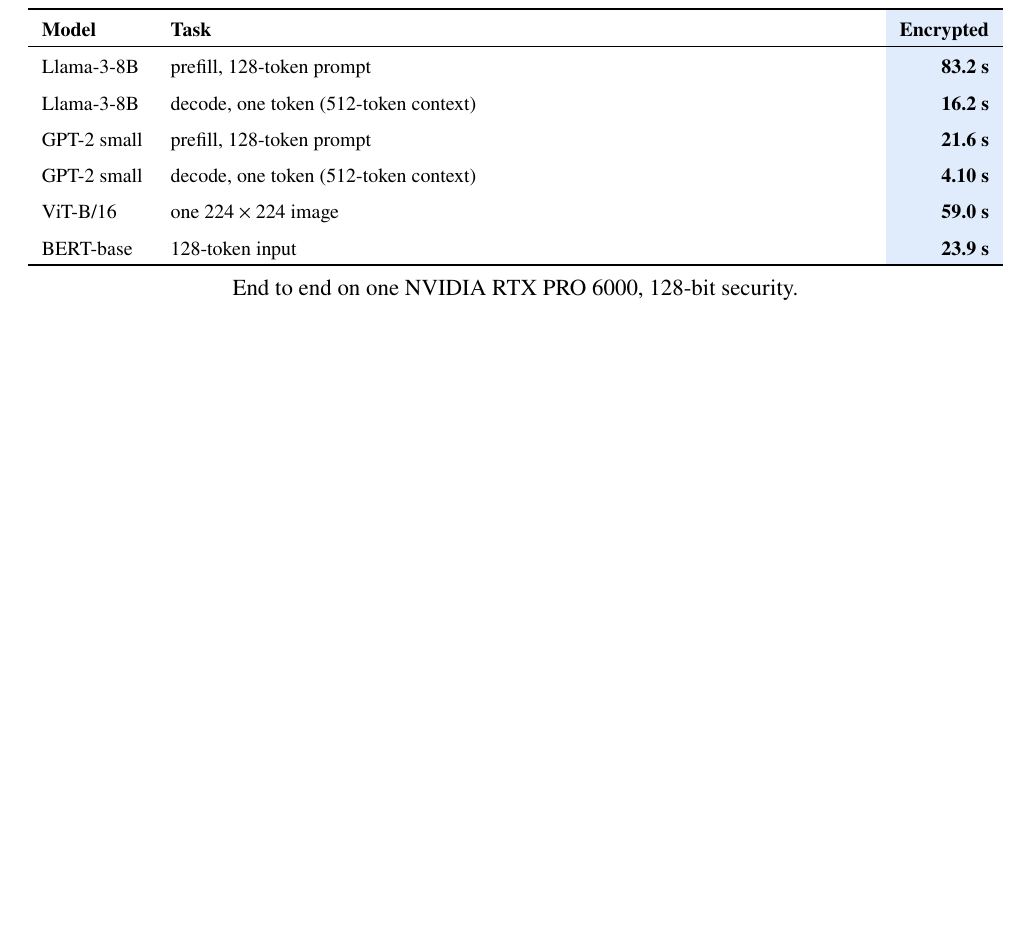
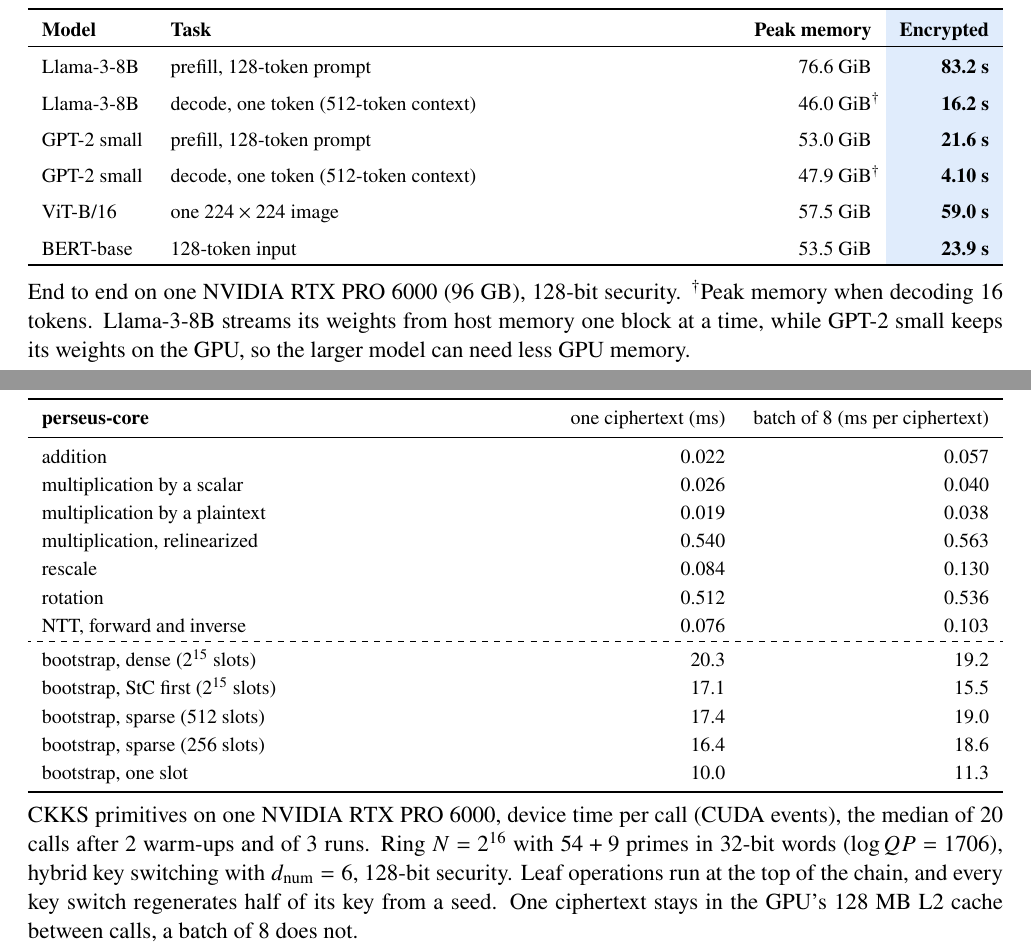
Before and after one commit to erodola/perseus, a LaTeX figure (assets/paper-tables.tex): page 1 of 6 before the commit and pages 1 and 7 of 7 after it, the two joined at a grey line, the shorter picture padded with empty space. Compiled offline with pdfLaTeX.

Commit message:
README: peak memory, runtime primitives, antialiased tables

```diff
--- a/assets/paper-tables.tex
+++ b/assets/paper-tables.tex
@@ -19,6 +19,10 @@
 % Perseus' numbers on the Rust + CUDA runtime (paper campaign 2026-10-22/23 and docs/REPORT.md: medians; default plan per model; decode at a 512-token context)
 \newcommand{\llamapf}{83.2}\newcommand{\llamadec}{16.2}\newcommand{\gptpf}{21.6}\newcommand{\gptdec}{4.10}
 \newcommand{\vitimg}{59.0}\newcommand{\bertin}{23.9}
+% peak GPU memory, GiB: total minus free after setup (the runtime allocates nothing after it); the decode rows at a
+% short context (the repro scripts' 16 tokens), the paper's "less than 48 GiB"
+\newcommand{\llamapfmem}{76.6}\newcommand{\llamadecmem}{46.0}\newcommand{\gptpfmem}{53.0}\newcommand{\gptdecmem}{47.9}
+\newcommand{\vitmem}{57.5}\newcommand{\bertmem}{53.5}
 \newcommand{\oursrow}{\rowcolor{ours}}
 \newcommand{\oc}{\cellcolor{ours}}
 \newcommand{\yes}{\textcolor{yescol}{\ding{51}}}
@@ -35,19 +39,21 @@
 \begin{tbl}
 % no padding around the rules, so the Perseus column's fill runs unbroken from rule to rule
 \renewcommand{\arraystretch}{1.3}\setlength{\aboverulesep}{0pt}\setlength{\belowrulesep}{0pt}\setlength{\extrarowheight}{2pt}
-\begin{tabularx}{\linewidth}{lL{1}P}
+\begin{tabularx}{\linewidth}{lL{1}rP}
 \toprule
-\textbf{Model} & \textbf{Task} & \textbf{Encrypted} \\
+\textbf{Model} & \textbf{Task} & \textbf{Peak memory} & \textbf{Encrypted} \\
 \midrule
-Llama-3-8B & prefill, 128-token prompt & \textbf{\llamapf\ s} \\
-Llama-3-8B & decode, one token (512-token context) & \textbf{\llamadec\ s} \\
-GPT-2 small & prefill, 128-token prompt & \textbf{\gptpf\ s} \\
-GPT-2 small & decode, one token (512-token context) & \textbf{\gptdec\ s} \\
-ViT-B/16 & one $224\times224$ image & \textbf{\vitimg\ s} \\
-BERT-base & 128-token input & \textbf{\bertin\ s} \\
+Llama-3-8B & prefill, 128-token prompt & \llamapfmem\ GiB & \textbf{\llamapf\ s} \\
+Llama-3-8B & decode, one token (512-token context) & \llamadecmem\ GiB\nt{\dagger} & \textbf{\llamadec\ s} \\
+GPT-2 small & prefill, 128-token prompt & \gptpfmem\ GiB & \textbf{\gptpf\ s} \\
+GPT-2 small & decode, one token (512-token context) & \gptdecmem\ GiB\nt{\dagger} & \textbf{\gptdec\ s} \\
+ViT-B/16 & one $224\times224$ image & \vitmem\ GiB & \textbf{\vitimg\ s} \\
+BERT-base & 128-token input & \bertmem\ GiB & \textbf{\bertin\ s} \\
 \bottomrule
 \end{tabularx}
-\tcap{\centering End to end on one NVIDIA RTX PRO 6000, 128-bit security.}
+\tcap{End to end on one NVIDIA RTX PRO 6000 (96 GB), 128-bit security. $^\dagger$Peak memory when decoding 16 tokens.
+Llama-3-8B streams its weights from host memory one block at a time, while GPT-2 small keeps its weights on the GPU, so
+the larger model can need less GPU memory.}
 \end{tbl}
 
 \begin{tbl}
@@ -135,4 +141,33 @@
 our GPU. \legend}
 \end{tbl}
 
+% perseus-core primitives (2026-10-23, GPU 4 alone): pc-bench modmul --k 1,8 --reps 20 (the u32xBarrett64 column, rotation
+% KS Regen, rescale = its `rescale only` row, batch rows / 8) and pc-bench bts --all --k 1,8 --reps 20 --keys packed (eager)
+\begin{tbl}
+\begin{tabularx}{\linewidth}{L{1}rr}
+\toprule
+\textbf{perseus-core} & one ciphertext (ms) & batch of 8 (ms per ciphertext) \\
+\midrule
+addition & 0.022 & 0.057 \\
+multiplication by a scalar & 0.026 & 0.040 \\
+multiplication by a plaintext & 0.019 & 0.038 \\
+multiplication, relinearized & 0.540 & 0.563 \\
+rescale & 0.084 & 0.130 \\
+rotation & 0.512 & 0.536 \\
+NTT, forward and inverse & 0.076 & 0.103 \\
+\cdashline{1-3}\noalign{\vskip 3pt}
+bootstrap, dense ($2^{15}$ slots) & 20.3 & 19.2 \\
+bootstrap, StC first ($2^{15}$ slots) & 17.1 & 15.5 \\
+bootstrap, sparse (512 slots) & 17.4 & 19.0 \\
+bootstrap, sparse (256 slots) & 16.4 & 18.6 \\
+bootstrap, one slot & 10.0 & 11.3 \\
+\bottomrule
+\end{tabularx}
+\tcap{\thickmuskip=5mu\medmuskip=4mu CKKS primitives on one NVIDIA RTX PRO 6000, device time per call (CUDA events), the
+median of 20 calls after 2 warm-ups and of 3 runs. Ring $N = 2^{16}$ with $54 + 9$ primes in 32-bit words
+($\log QP = 1706$), hybrid key switching with $d_{\mathrm{num}} = 6$, 128-bit security. Leaf operations run at the top
+of the chain, and every key switch regenerates half of its key from a seed. One ciphertext stays in the GPU's 128 MB L2
+cache between calls, a batch of 8 does not.}
+\end{tbl}
+
 \end{document}
```
Also changed, not shown: README.md, assets/paper-tables-bert-dark.png, assets/paper-tables-bert-light.png, assets/paper-tables-core-dark.png (added), assets/paper-tables-core-light.png (added), assets/paper-tables-gpt2-dark.png, assets/paper-tables-gpt2-light.png, assets/paper-tables-llama-decode-dark.png, assets/paper-tables-llama-decode-light.png, assets/paper-tables-llama-prefill-dark.png, assets/paper-tables-llama-prefill-light.png, assets/paper-tables-overview-dark.png, assets/paper-tables-overview-light.png, assets/paper-tables-vit-dark.png, 3 more files, 2 other files.
